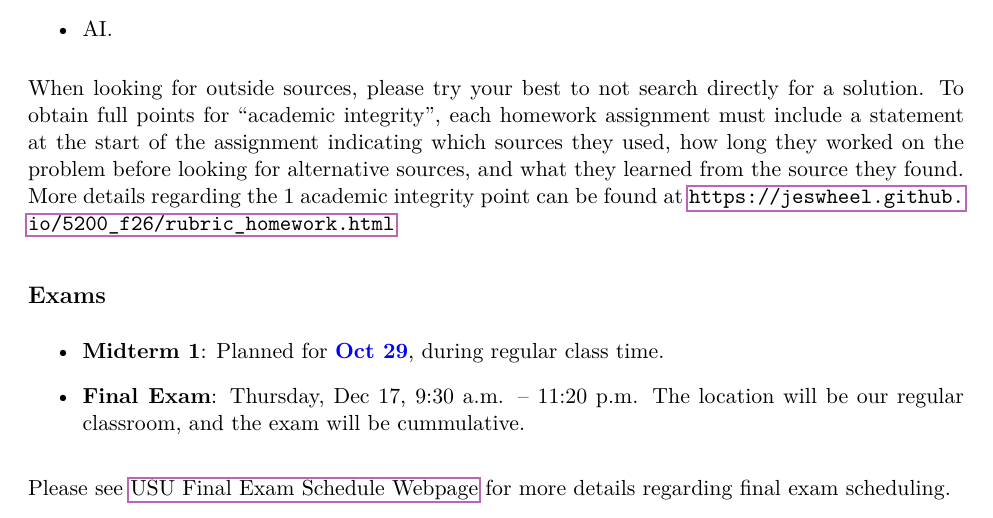
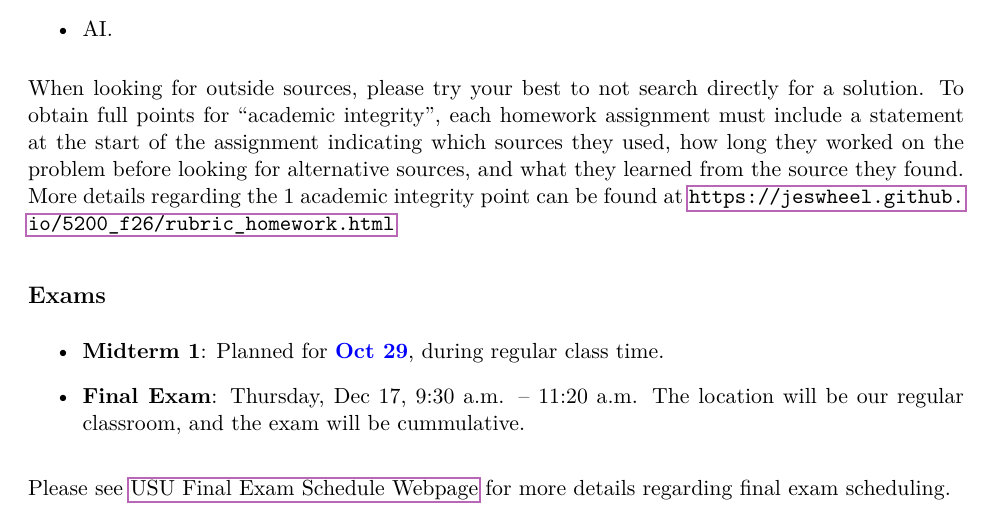
Before and after one commit to jeswheel/5200_f26, a LaTeX document (syllabus.tex): part of page 4 of 9, cut so that both start at the same text. The pictures show the PDF file syllabus.pdf that the author committed with the source.

Commit message:
corrected final exam schedule

```diff
--- a/syllabus.tex
+++ b/syllabus.tex
@@ -309,7 +309,7 @@ More details regarding the 1 academic integrity point can be found at \url{https
 
 \begin{itemize}
   \item \textbf{Midterm 1}: Planned for {\color{blue} \textbf{Oct~29}}, during regular class time.
-  \item \textbf{Final Exam}: Thursday, Dec 17, 9:30 a.m. -- 11:20 p.m. The location will be our regular classroom, and the exam will be cummulative.
+  \item \textbf{Final Exam}: Thursday, Dec 17, 9:30 a.m. -- 11:20 a.m. The location will be our regular classroom, and the exam will be cummulative.
 \end{itemize}
 
 Please see \href{https://catalog.usu.edu/pages/YTabB3DShwqo6hUgogQi}{USU Final Exam Schedule Webpage} for more details regarding final exam scheduling.
```
Also changed, not shown: syllabus.pdf.
